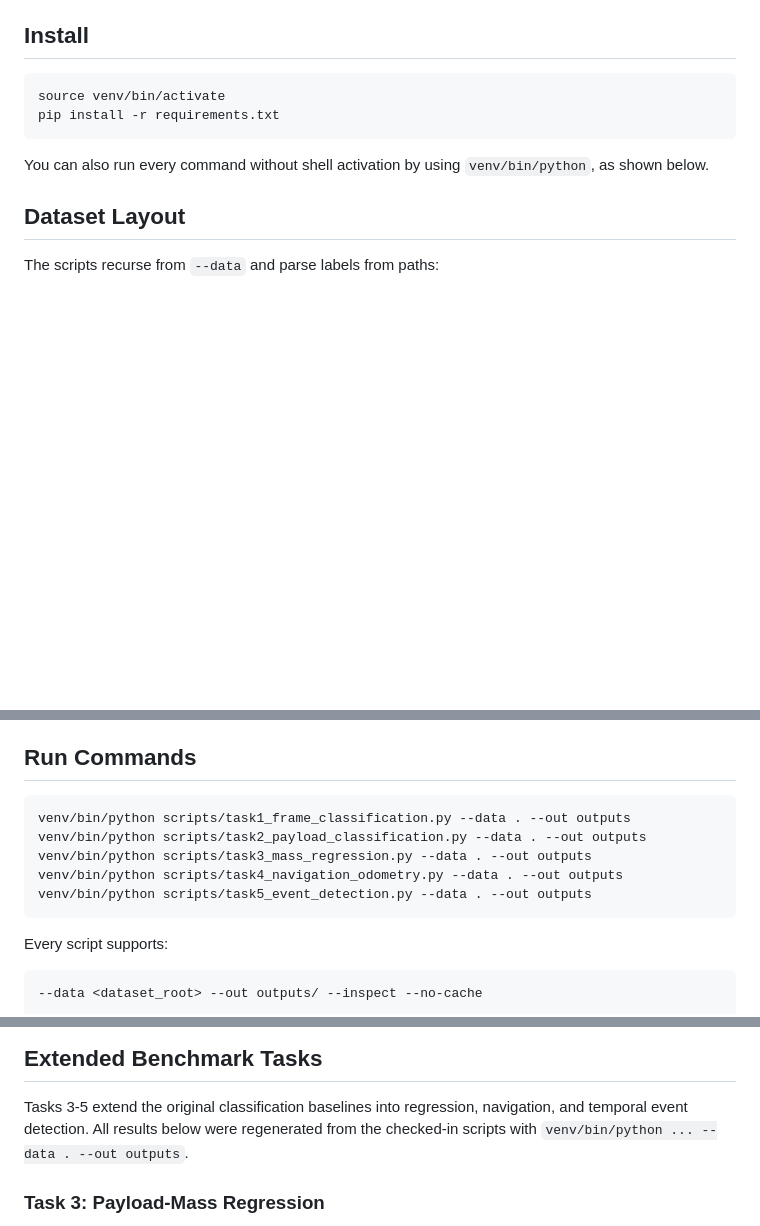
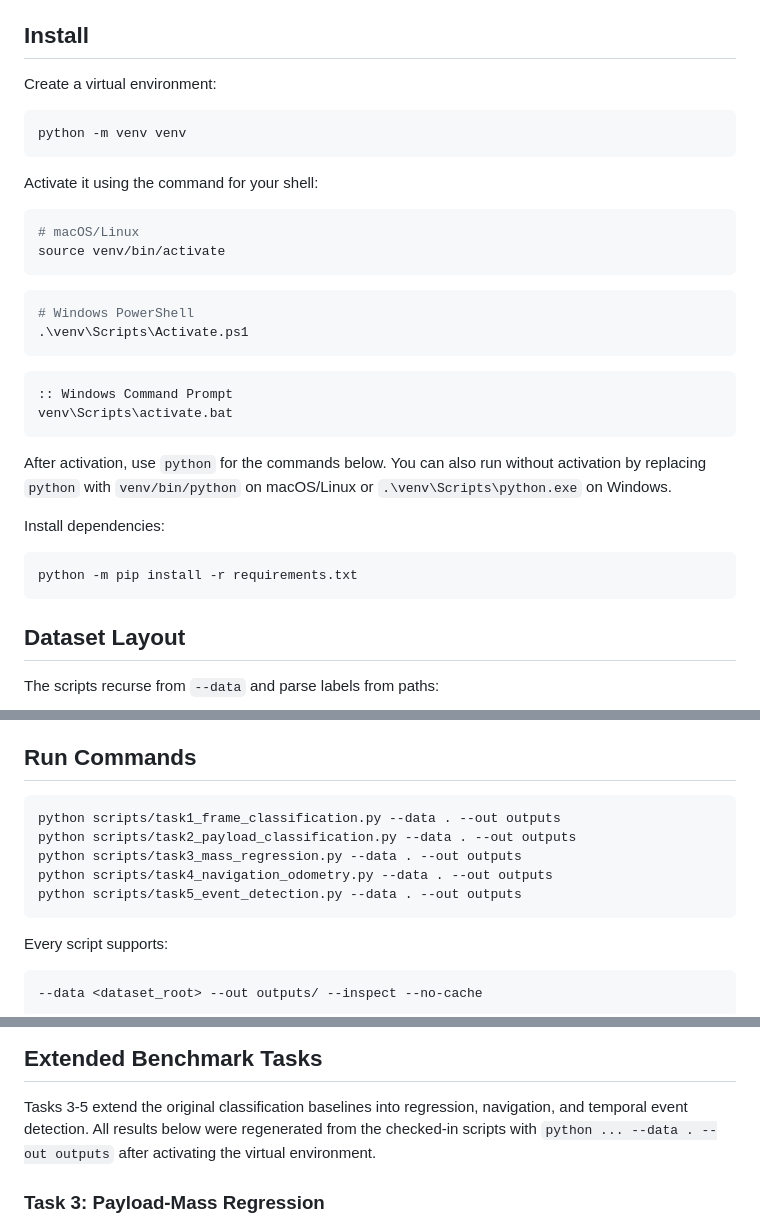
Before and after one commit to Azamatjon11/DroneLog, a Markdown page: README.md, 3 parts joined by grey strips. Drawn GitHub-style; blank space fills up the shorter version.

````diff
--- a/README.md
+++ b/README.md
@@ -28,13 +28,38 @@ ULog topic and field schema.
 
 ## Install
 
+Create a virtual environment:
+
 ```bash
-source venv/bin/activate
-pip install -r requirements.txt
+python -m venv venv
 ```
 
-You can also run every command without shell activation by using
-`venv/bin/python`, as shown below.
+Activate it using the command for your shell:
+
+```bash
+# macOS/Linux
+source venv/bin/activate
+```
+
+```powershell
+# Windows PowerShell
+.\venv\Scripts\Activate.ps1
+```
+
+```bat
+:: Windows Command Prompt
+venv\Scripts\activate.bat
+```
+
+After activation, use `python` for the commands below. You can also run without
+activation by replacing `python` with `venv/bin/python` on macOS/Linux or
+`.\venv\Scripts\python.exe` on Windows.
+
+Install dependencies:
+
+```bash
+python -m pip install -r requirements.txt
+```
 
 ## Dataset Layout
 
@@ -67,11 +92,11 @@ relative path stem as the flight ID.
 ## Run Commands
 
 ```bash
-venv/bin/python scripts/task1_frame_classification.py --data . --out outputs
-venv/bin/python scripts/task2_payload_classification.py --data . --out outputs
-venv/bin/python scripts/task3_mass_regression.py --data . --out outputs
-venv/bin/python scripts/task4_navigation_odometry.py --data . --out outputs
-venv/bin/python scripts/task5_event_detection.py --data . --out outputs
+python scripts/task1_frame_classification.py --data . --out outputs
+python scripts/task2_payload_classification.py --data . --out outputs
+python scripts/task3_mass_regression.py --data . --out outputs
+python scripts/task4_navigation_odometry.py --data . --out outputs
+python scripts/task5_event_detection.py --data . --out outputs
 ```
 
 Every script supports:
@@ -111,7 +136,8 @@ All outputs are written under `outputs/` by default:
 
 Tasks 3-5 extend the original classification baselines into regression,
 navigation, and temporal event detection. All results below were regenerated
-from the checked-in scripts with `venv/bin/python ... --data . --out outputs`.
+from the checked-in scripts with `python ... --data . --out outputs` after
+activating the virtual environment.
 
 ### Task 3: Payload-Mass Regression
 
````
Also changed, not shown: other parts of README.md (+1 -1 lines).
